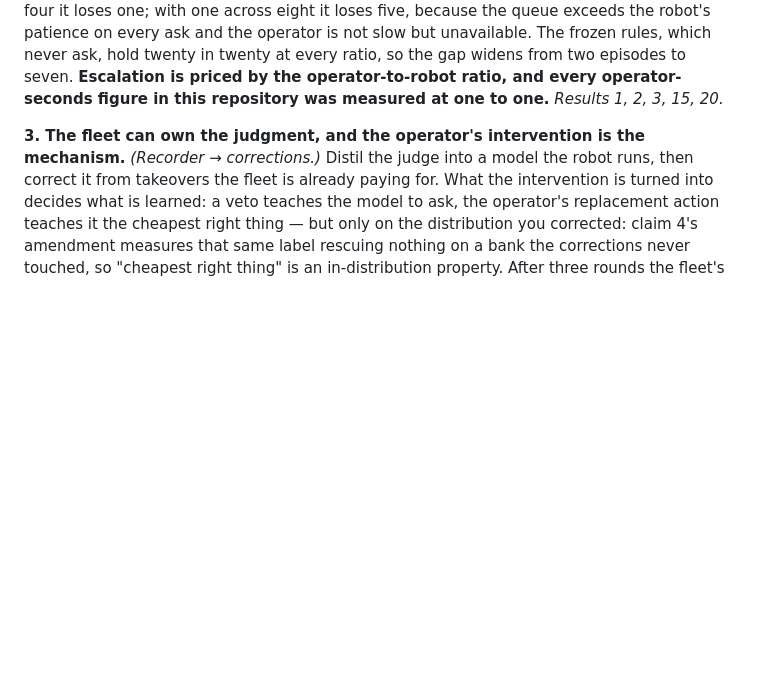
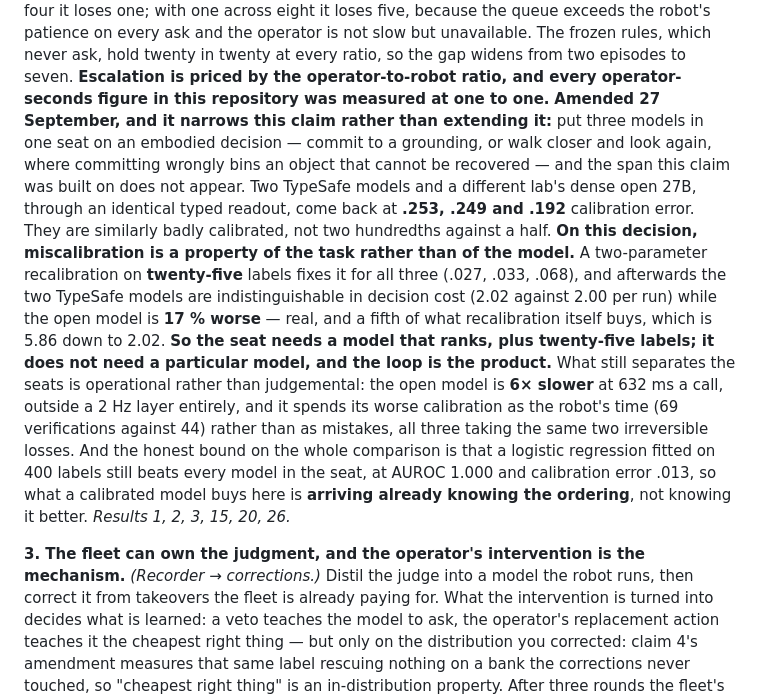
Before and after one commit to maskedband1t/RLCD, a Markdown page: README.md, the part around one of its changes. Rendered like a GitHub page; blank space fills up the shorter version.

```diff
--- a/README.md
+++ b/README.md
@@ -307,7 +343,21 @@ the calibrated model handles eighteen situations in twenty; with one operator ac
 eight it loses five, because the queue exceeds the robot's patience on every ask and the operator is not slow but
 unavailable. The frozen rules, which never ask, hold twenty in twenty at every ratio, so the gap widens from two episodes to
 seven. **Escalation is priced by the operator-to-robot ratio, and every operator-seconds figure in this repository was
-measured at one to one.** *Results 1, 2, 3, 15, 20.*
+measured at one to one.** **Amended 27 September, and it narrows this claim rather than extending it:** put three models in
+one seat on an embodied decision — commit to a grounding, or walk closer and look again, where committing wrongly bins an
+object that cannot be recovered — and the span this claim was built on does not appear. Two TypeSafe models and a different
+lab's dense open 27B, through an identical typed readout, come back at **.253, .249 and .192** calibration error. They are
+similarly badly calibrated, not two hundredths against a half. **On this decision, miscalibration is a property of the task
+rather than of the model.** A two-parameter recalibration on **twenty-five** labels fixes it for all three (.027, .033,
+.068), and afterwards the two TypeSafe models are indistinguishable in decision cost (2.02 against 2.00 per run) while the
+open model is **17 % worse** — real, and a fifth of what recalibration itself buys, which is 5.86 down to 2.02. **So the
+seat needs a model that ranks, plus twenty-five labels; it does not need a particular model, and the loop is the product.**
+What still separates the seats is operational rather than judgemental: the open model is **6× slower** at 632 ms a call,
+outside a 2 Hz layer entirely, and it spends its worse calibration as the robot's time (69 verifications against 44) rather
+than as mistakes, all three taking the same two irreversible losses. And the honest bound on the whole comparison is that a
+logistic regression fitted on 400 labels still beats every model in the seat, at AUROC 1.000 and calibration error .013, so
+what a calibrated model buys here is **arriving already knowing the ordering**, not knowing it better.
+*Results 1, 2, 3, 15, 20, 26.*
 
 **3. The fleet can own the judgment, and the operator's intervention is the mechanism.** *(Recorder → corrections.)* Distil the judge into a model the
 robot runs, then correct it from takeovers the fleet is already paying for. What the intervention is turned into decides
```
Also changed, not shown: other parts of README.md (+36 -0 lines).
